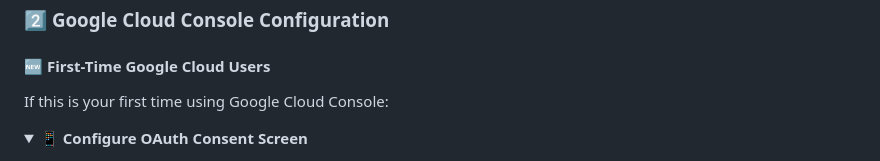
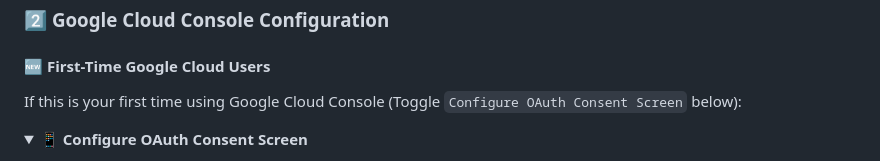
Before and after one commit to harrydawitch/AuraMail, a Markdown page: setup.md, the part around the change. Rendered like a GitHub page; folded sections open.

Commit message:
Fix setup.md

```diff
--- a/setup.md
+++ b/setup.md
@@ -42,7 +42,7 @@ Would you like me to open that page in your browser now? [Y/n]
 
 #### 🆕 **First-Time Google Cloud Users**
 
-If this is your first time using Google Cloud Console:
+If this is your first time using Google Cloud Console (Toggle `Configure OAuth Consent Screen` below):
 
 <details>
 <summary><strong>📱 Configure OAuth Consent Screen</strong></summary>
```
